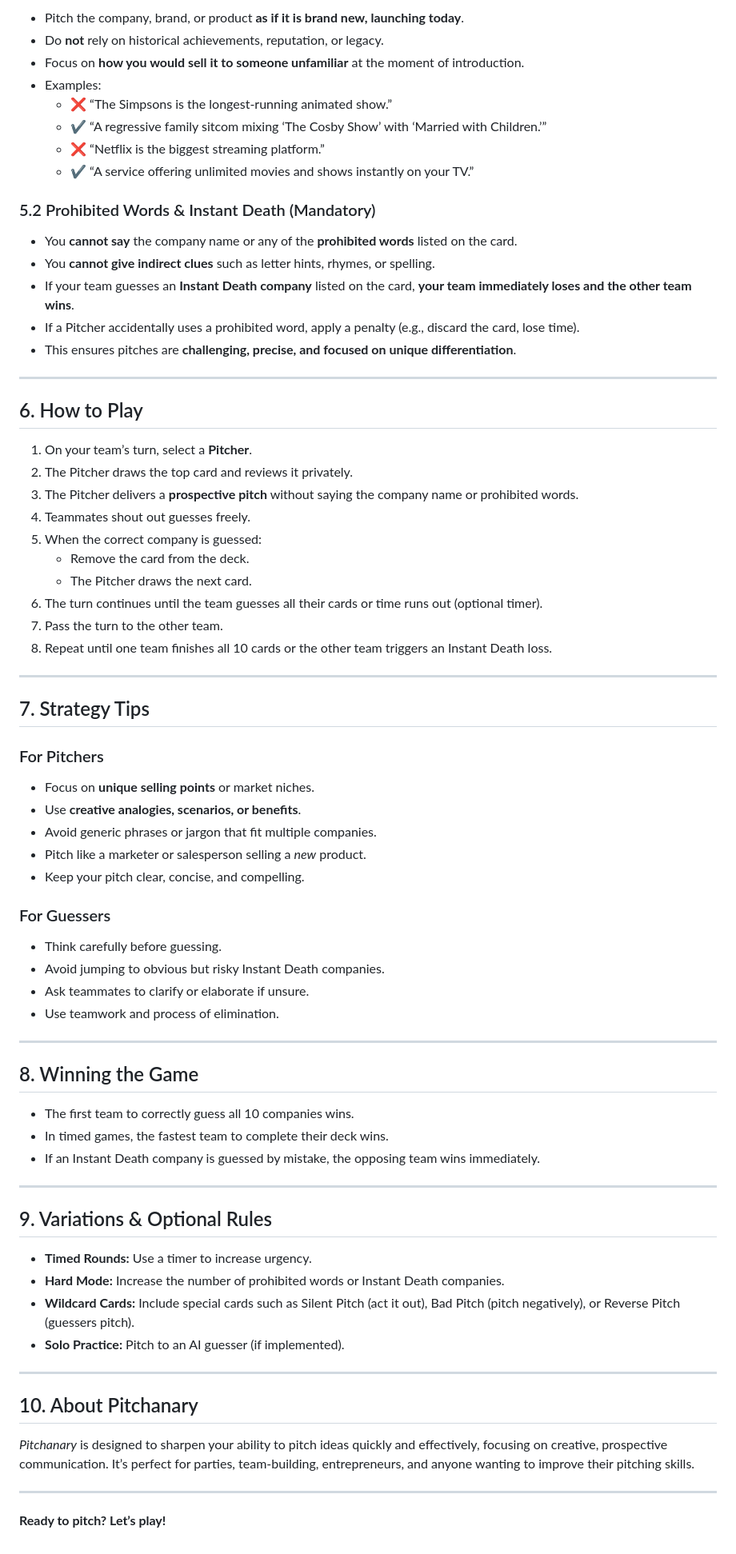
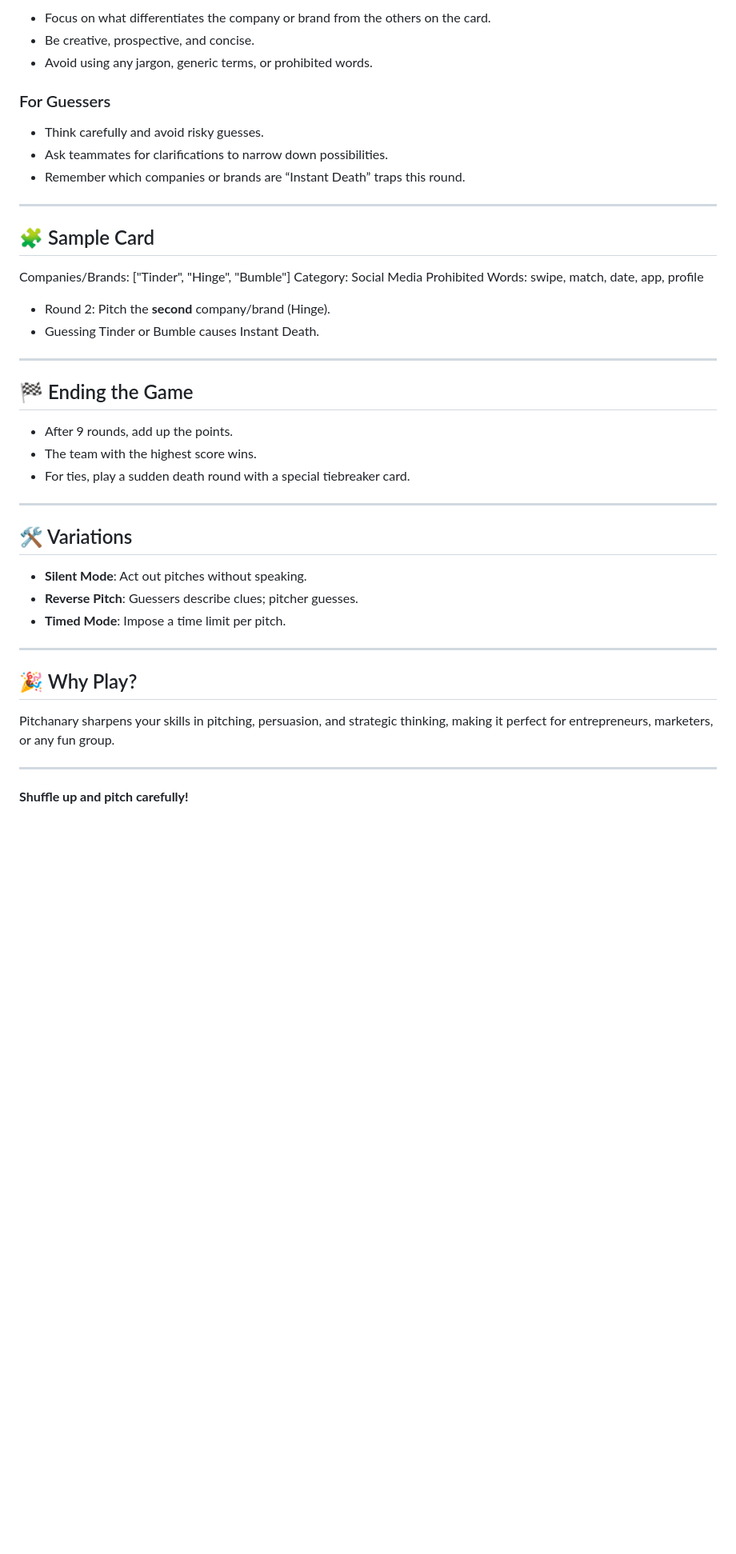
Before and after one commit to day50-dev/Pitchanary, a Markdown page: readme.md, the part around one of its changes. Shown at 80% size. Rendered like a GitHub page; blank space fills up the shorter version.

Commit message:
updated rules

```diff
--- a/readme.md
+++ b/readme.md
@@ -47,78 +76,48 @@ Each card contains:
 
-- Pitch the company, brand, or product **as if it is brand new, launching today**.
-- Do **not** rely on historical achievements, reputation, or legacy.
-- Focus on **how you would sell it to someone unfamiliar** at the moment of introduction.
-- Examples:
-  - ❌ “The Simpsons is the longest-running animated show.”
-  - ✔️ “A regressive family sitcom mixing ‘The Cosby Show’ with ‘Married with Children.’”
-  - ❌ “Netflix is the biggest streaming platform.”
-  - ✔️ “A service offering unlimited movies and shows instantly on your TV.”
+- Focus on what differentiates the company or brand from the others on the card.
+- Be creative, prospective, and concise.
+- Avoid using any jargon, generic terms, or prohibited words.
 
-### 5.2 Prohibited Words & Instant Death (Mandatory)
+### For Guessers
 
-- You **cannot say** the company name or any of the **prohibited words** listed on the card.
-- You **cannot give indirect clues** such as letter hints, rhymes, or spelling.
-- If your team guesses an **Instant Death company** listed on the card, **your team immediately loses and the other team wins**.
-- If a Pitcher accidentally uses a prohibited word, apply a penalty (e.g., discard the card, lose time).
-- This ensures pitches are **challenging, precise, and focused on unique differentiation**.
+- Think carefully and avoid risky guesses.
+- Ask teammates for clarifications to narrow down possibilities.
+- Remember which companies or brands are “Instant Death” traps this round.
 
 ---
 
-## 6. How to Play
+## 🧩 Sample Card
 
-1. On your team’s turn, select a **Pitcher**.
-2. The Pitcher draws the top card and reviews it privately.
-3. The Pitcher delivers a **prospective pitch** without saying the company name or prohibited words.
-4. Teammates shout out guesses freely.
-5. When the correct company is guessed:
-   - Remove the card from the deck.
-   - The Pitcher draws the next card.
-6. The turn continues until the team guesses all their cards or time runs out (optional timer).
-7. Pass the turn to the other team.
-8. Repeat until one team finishes all 10 cards or the other team triggers an Instant Death loss.
+Companies/Brands: ["Tinder", "Hinge", "Bumble"]
+Category: Social Media
+Prohibited Words: swipe, match, date, app, profile
+
+
+- Round 2: Pitch the **second** company/brand (Hinge).
+- Guessing Tinder or Bumble causes Instant Death.
 
 ---
 
-## 7. Strategy Tips
+## 🏁 Ending the Game
 
-### For Pitchers
-
-- Focus on **unique selling points** or market niches.
-- Use **creative analogies, scenarios, or benefits**.
-- Avoid generic phrases or jargon that fit multiple companies.
-- Pitch like a marketer or salesperson selling a *new* product.
-- Keep your pitch clear, concise, and compelling.
-
-### For Guessers
-
-- Think carefully before guessing.
-- Avoid jumping to obvious but risky Instant Death companies.
-- Ask teammates to clarify or elaborate if unsure.
-- Use teamwork and process of elimination.
+- After 9 rounds, add up the points.
+- The team with the highest score wins.
+- For ties, play a sudden death round with a special tiebreaker card.
 
 ---
 
-## 8. Winning the Game
+## 🛠️ Variations
 
-- The first team to correctly guess all 10 companies wins.
-- In timed games, the fastest team to complete their deck wins.
-- If an Instant Death company is guessed by mistake, the opposing team wins immediately.
+- **Silent Mode**: Act out pitches without speaking.
+- **Reverse Pitch**: Guessers describe clues; pitcher guesses.
+- **Timed Mode**: Impose a time limit per pitch.
 
 ---
 
-## 9. Variations & Optional Rules
+## 🎉 Why Play?
 
-- **Timed Rounds:** Use a timer to increase urgency.
-- **Hard Mode:** Increase the number of prohibited words or Instant Death companies.
-- **Wildcard Cards:** Include special cards such as Silent Pitch (act it out), Bad Pitch (pitch negatively), or Reverse Pitch (guessers pitch).
-- **Solo Practice:** Pitch to an AI guesser (if implemented).
+Pitchanary sharpens your skills in pitching, persuasion, and strategic thinking, making it perfect for entrepreneurs, marketers, or any fun group.
 
 ---
 
-## 10. About Pitchanary
-
-*Pitchanary* is designed to sharpen your ability to pitch ideas quickly and effectively, focusing on creative, prospective communication. It’s perfect for parties, team-building, entrepreneurs, and anyone wanting to improve their pitching skills.
-
----
-
-**Ready to pitch? Let’s play!**
+**Shuffle up and pitch carefully!**
```
Also changed, not shown: other parts of readme.md (+54 -25 lines).
